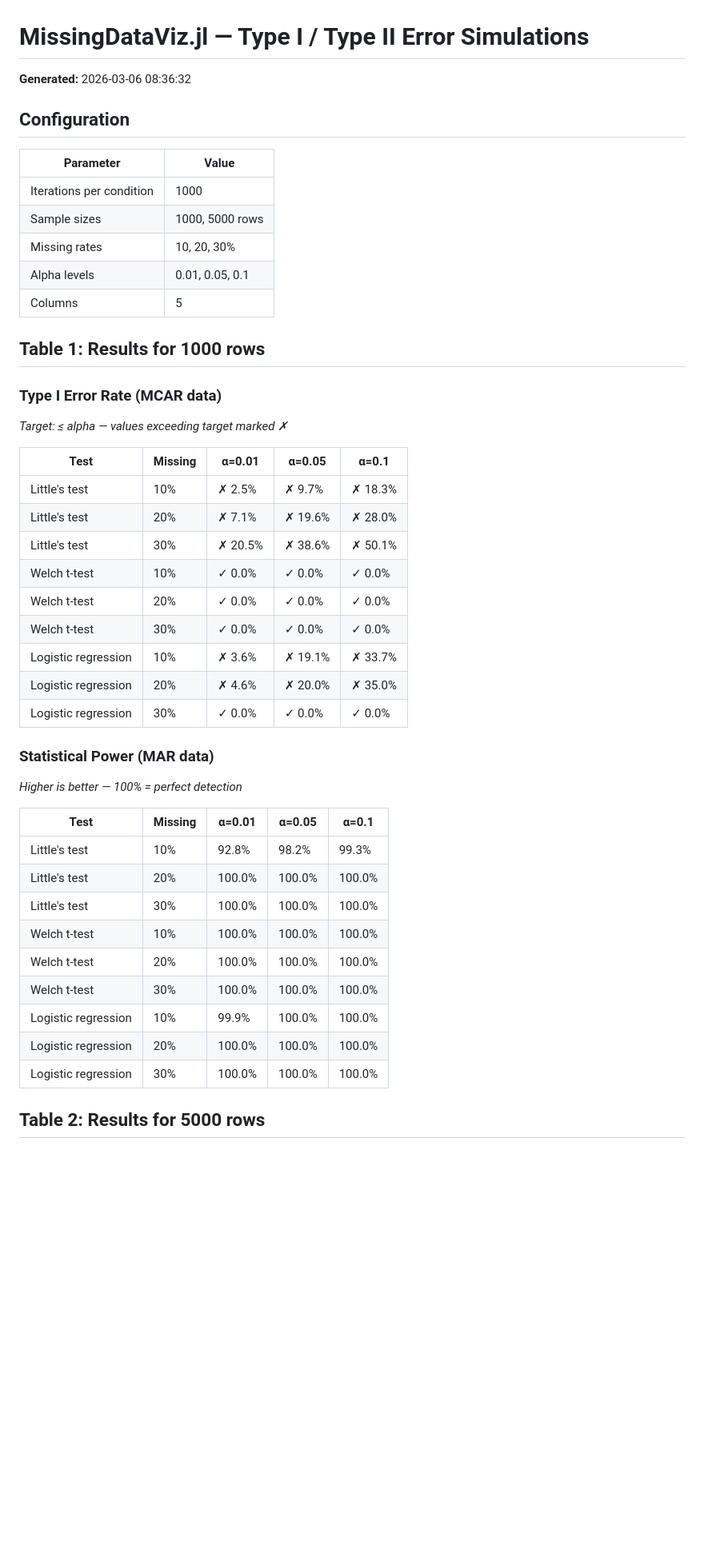
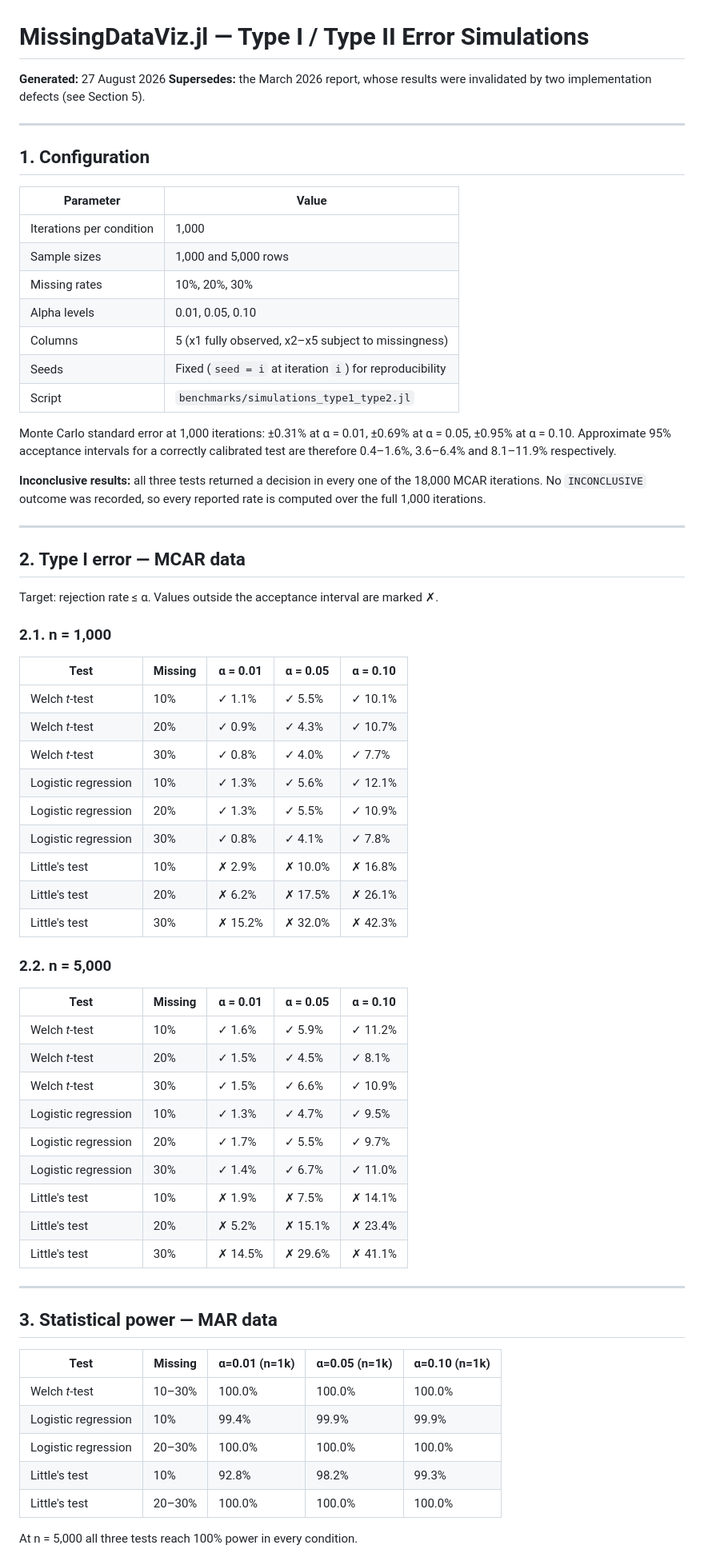
Before and after one commit to DescarteS96/MissingDataViz.jl, a Markdown page: benchmarks/results/type1_type2_report.md, the part around one of its changes. Shown at 80% size. Drawn GitHub-style; blank space fills up the shorter version.

```diff
--- a/benchmarks/results/type1_type2_report.md
+++ b/benchmarks/results/type1_type2_report.md
@@ -1,48 +1,77 @@
 # MissingDataViz.jl — Type I / Type II Error Simulations
 
-**Generated:** 2026-03-06 08:36:32
+**Generated:** 27 August 2026
+**Supersedes:** the March 2026 report, whose results were invalidated by two
+implementation defects (see Section 5).
 
-## Configuration
+---
+
+## 1. Configuration
 
 | Parameter | Value |
-|-----------|-------|
-| Iterations per condition | 1000 |
-| Sample sizes | 1000, 5000 rows |
-| Missing rates | 10, 20, 30% |
-| Alpha levels | 0.01, 0.05, 0.1 |
-| Columns | 5 |
+|---|---|
+| Iterations per condition | 1,000 |
+| Sample sizes | 1,000 and 5,000 rows |
+| Missing rates | 10%, 20%, 30% |
+| Alpha levels | 0.01, 0.05, 0.10 |
+| Columns | 5 (x1 fully observed, x2–x5 subject to missingness) |
+| Seeds | Fixed (`seed = i` at iteration `i`) for reproducibility |
+| Script | `benchmarks/simulations_type1_type2.jl` |
 
-## Table 1: Results for 1000 rows
+Monte Carlo standard error at 1,000 iterations: ±0.31% at α = 0.01,
+±0.69% at α = 0.05, ±0.95% at α = 0.10. Approximate 95% acceptance
+intervals for a correctly calibrated test are therefore 0.4–1.6%,
+3.6–6.4% and 8.1–11.9% respectively.
 
-### Type I Error Rate (MCAR data)
-*Target: ≤ alpha — values exceeding target marked ✗*
+**Inconclusive results:** all three tests returned a decision in every one of
+the 18,000 MCAR iterations. No `INCONCLUSIVE` outcome was recorded, so every
+reported rate is computed over the full 1,000 iterations.
 
-| Test | Missing | α=0.01 | α=0.05 | α=0.1 |
-|------|---------|--------|--------|--------|
-| Little's test | 10% | ✗ 2.5% | ✗ 9.7% | ✗ 18.3% |
-| Little's test | 20% | ✗ 7.1% | ✗ 19.6% | ✗ 28.0% |
-| Little's test | 30% | ✗ 20.5% | ✗ 38.6% | ✗ 50.1% |
-| Welch t-test | 10% | ✓ 0.0% | ✓ 0.0% | ✓ 0.0% |
-| Welch t-test | 20% | ✓ 0.0% | ✓ 0.0% | ✓ 0.0% |
-| Welch t-test | 30% | ✓ 0.0% | ✓ 0.0% | ✓ 0.0% |
-| Logistic regression | 10% | ✗ 3.6% | ✗ 19.1% | ✗ 33.7% |
-| Logistic regression | 20% | ✗ 4.6% | ✗ 20.0% | ✗ 35.0% |
-| Logistic regression | 30% | ✓ 0.0% | ✓ 0.0% | ✓ 0.0% |
+---
 
-### Statistical Power (MAR data)
-*Higher is better — 100% = perfect detection*
+## 2. Type I error — MCAR data
 
-| Test | Missing | α=0.01 | α=0.05 | α=0.1 |
-|------|---------|--------|--------|--------|
+Target: rejection rate ≤ α. Values outside the acceptance interval are marked ✗.
+
+### 2.1. n = 1,000
+
+| Test | Missing | α = 0.01 | α = 0.05 | α = 0.10 |
+|---|---|---|---|---|
+| Welch *t*-test | 10% | ✓ 1.1% | ✓ 5.5% | ✓ 10.1% |
+| Welch *t*-test | 20% | ✓ 0.9% | ✓ 4.3% | ✓ 10.7% |
+| Welch *t*-test | 30% | ✓ 0.8% | ✓ 4.0% | ✓ 7.7% |
+| Logistic regression | 10% | ✓ 1.3% | ✓ 5.6% | ✓ 12.1% |
+| Logistic regression | 20% | ✓ 1.3% | ✓ 5.5% | ✓ 10.9% |
+| Logistic regression | 30% | ✓ 0.8% | ✓ 4.1% | ✓ 7.8% |
+| Little's test | 10% | ✗ 2.9% | ✗ 10.0% | ✗ 16.8% |
+| Little's test | 20% | ✗ 6.2% | ✗ 17.5% | ✗ 26.1% |
+| Little's test | 30% | ✗ 15.2% | ✗ 32.0% | ✗ 42.3% |
+
+### 2.2. n = 5,000
+
+| Test | Missing | α = 0.01 | α = 0.05 | α = 0.10 |
+|---|---|---|---|---|
+| Welch *t*-test | 10% | ✓ 1.6% | ✓ 5.9% | ✓ 11.2% |
+| Welch *t*-test | 20% | ✓ 1.5% | ✓ 4.5% | ✓ 8.1% |
+| Welch *t*-test | 30% | ✓ 1.5% | ✓ 6.6% | ✓ 10.9% |
+| Logistic regression | 10% | ✓ 1.3% | ✓ 4.7% | ✓ 9.5% |
+| Logistic regression | 20% | ✓ 1.7% | ✓ 5.5% | ✓ 9.7% |
+| Logistic regression | 30% | ✓ 1.4% | ✓ 6.7% | ✓ 11.0% |
+| Little's test | 10% | ✗ 1.9% | ✗ 7.5% | ✗ 14.1% |
+| Little's test | 20% | ✗ 5.2% | ✗ 15.1% | ✗ 23.4% |
+| Little's test | 30% | ✗ 14.5% | ✗ 29.6% | ✗ 41.1% |
+
+---
+
+## 3. Statistical power — MAR data
+
+| Test | Missing | α=0.01 (n=1k) | α=0.05 (n=1k) | α=0.10 (n=1k) |
+|---|---|---|---|---|
+| Welch *t*-test | 10–30% | 100.0% | 100.0% | 100.0% |
+| Logistic regression | 10% | 99.4% | 99.9% | 99.9% |
+| Logistic regression | 20–30% | 100.0% | 100.0% | 100.0% |
 | Little's test | 10% | 92.8% | 98.2% | 99.3% |
-| Little's test | 20% | 100.0% | 100.0% | 100.0% |
-| Little's test | 30% | 100.0% | 100.0% | 100.0% |
-| Welch t-test | 10% | 100.0% | 100.0% | 100.0% |
-| Welch t-test | 20% | 100.0% | 100.0% | 100.0% |
-| Welch t-test | 30% | 100.0% | 100.0% | 100.0% |
-| Logistic regression | 10% | 99.9% | 100.0% | 100.0% |
-| Logistic regression | 20% | 100.0% | 100.0% | 100.0% |
-| Logistic regression | 30% | 100.0% | 100.0% | 100.0% |
+| Little's test | 20–30% | 100.0% | 100.0% | 100.0% |
 
-## Table 2: Results for 5000 rows
+At n = 5,000 all three tests reach 100% power in every condition.
 
```
Also changed, not shown: other parts of benchmarks/results/type1_type2_report.md (+83 -47 lines).
